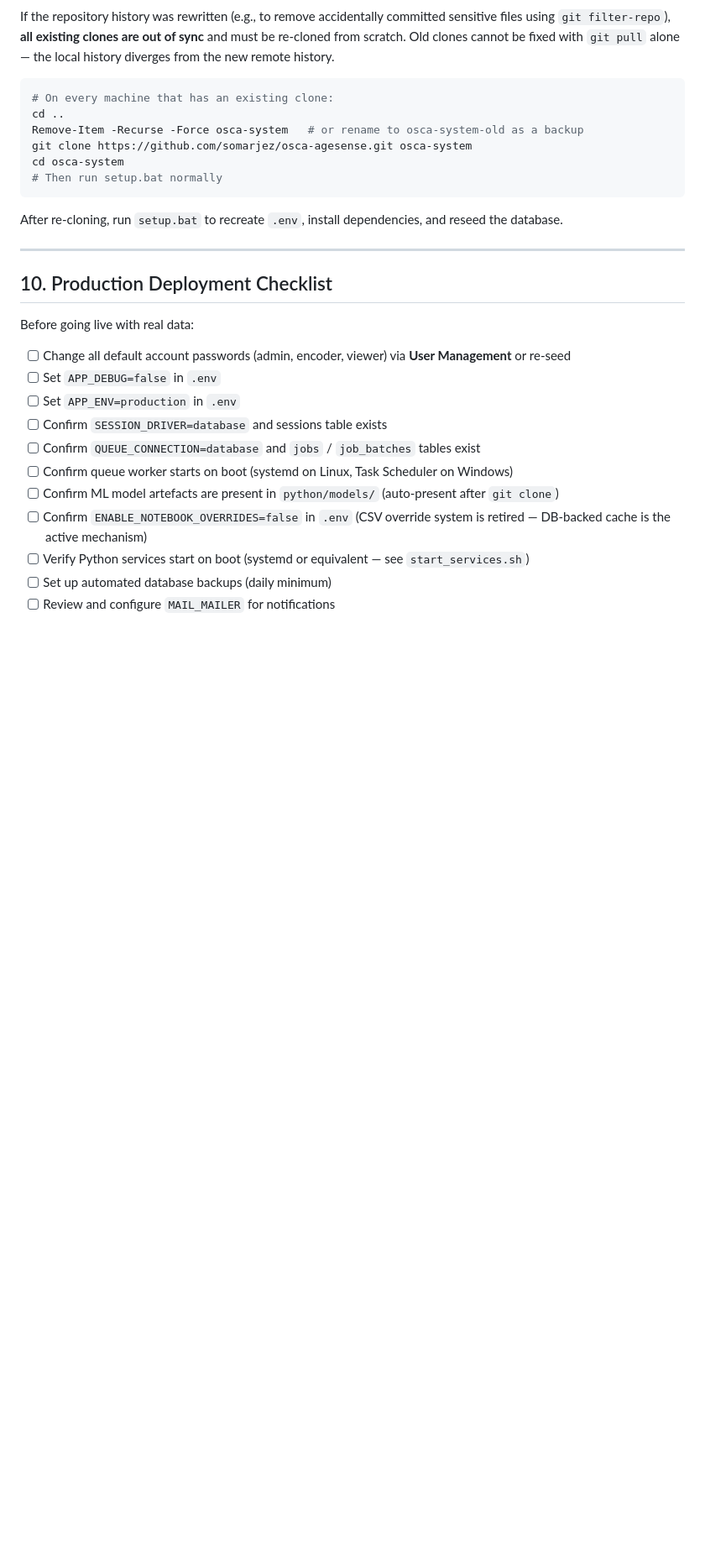
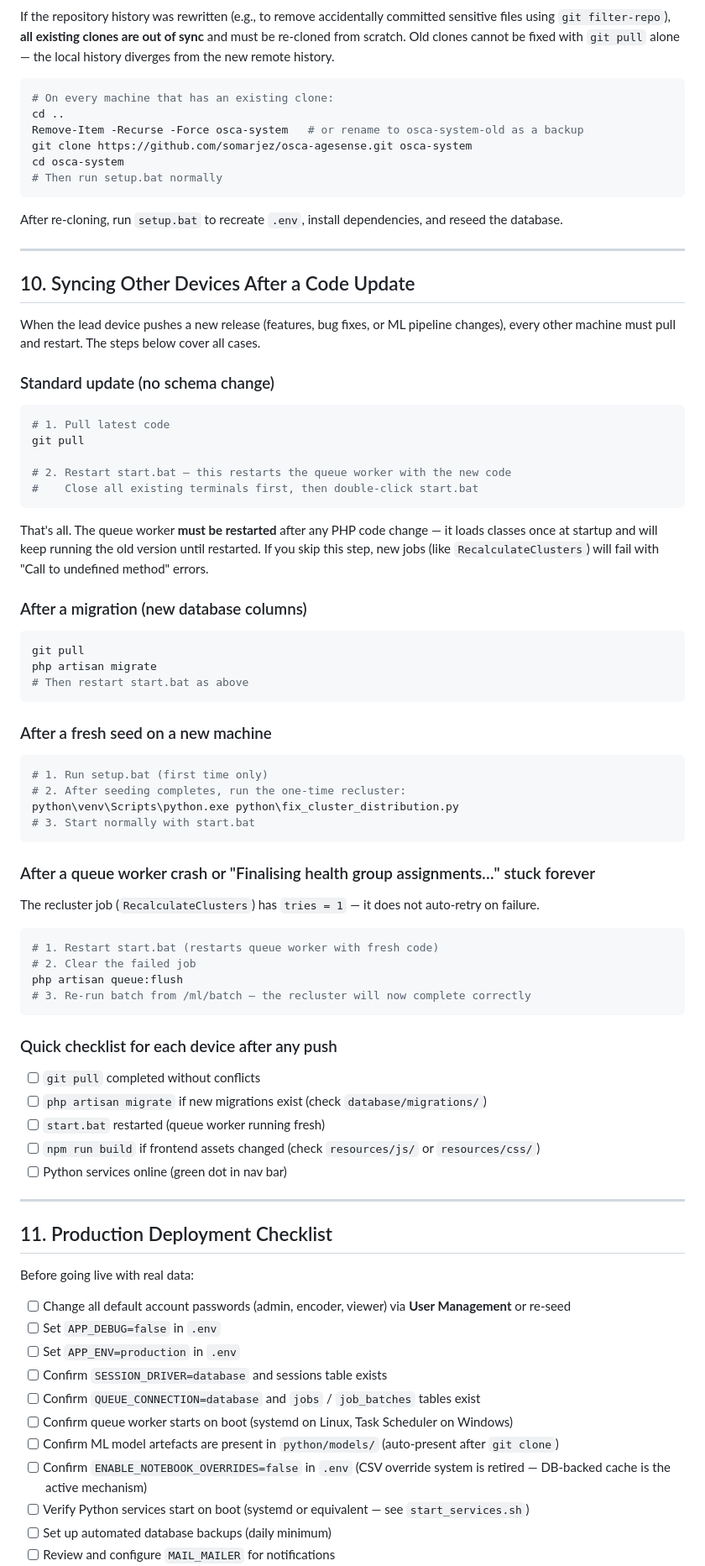
Before and after one commit to somarjez/osca-agesense, a Markdown page: docs/DEPLOYMENT.md, the part around one of its changes. Shown at 84% size. Drawn GitHub-style; blank space fills up the shorter version.

Commit message:
docs: update testing section and add other-devices sync guide
ML_PIPELINE.md:
- Update test_inference_paths.py description: now validates 14 model
  files, overrides disabled, 5 urgency cases, 8 priority_flag thresholds
- Update test_inference_e2e.py description: reflects new synthetic-senior
  approach and XAI field coverage
- Add note explaining why cluster assertions are informational in e2e tests
  (UMAP non-deterministic on 2 seniors; authoritative test is pipeline test 2)

DEPLOYMENT.md:
- Add §10 "Syncing Other Devices After a Code Update" covering: standard
  pull + restart, post-migration steps, fresh-seed one-time recluster,
  stuck recluster recovery, and a per-device post-push checklist
- Renumber old §10/§11 to §11/§12
- Add two new common errors: stuck "Finalising health group assignments"
  and "Call to undefined method runRecluster()" with root cause and fix

Co-Authored-By: Claude Sonnet 4.6 <noreply@anthropic.com>

````diff
--- a/docs/DEPLOYMENT.md
+++ b/docs/DEPLOYMENT.md
@@ -506,7 +506,61 @@ After re-cloning, run `setup.bat` to recreate `.env`, install dependencies, and
 
 ---
 
-## 10. Production Deployment Checklist
+## 10. Syncing Other Devices After a Code Update
+
+When the lead device pushes a new release (features, bug fixes, or ML pipeline changes), every other machine must pull and restart. The steps below cover all cases.
+
+### Standard update (no schema change)
+
+```powershell
+# 1. Pull latest code
+git pull
+
+# 2. Restart start.bat — this restarts the queue worker with the new code
+#    Close all existing terminals first, then double-click start.bat
+```
+
+That's all. The queue worker **must be restarted** after any PHP code change — it loads classes once at startup and will keep running the old version until restarted. If you skip this step, new jobs (like `RecalculateClusters`) will fail with "Call to undefined method" errors.
+
+### After a migration (new database columns)
+
+```powershell
+git pull
+php artisan migrate
+# Then restart start.bat as above
+```
+
+### After a fresh seed on a new machine
+
+```powershell
+# 1. Run setup.bat (first time only)
+# 2. After seeding completes, run the one-time recluster:
+python\venv\Scripts\python.exe python\fix_cluster_distribution.py
+# 3. Start normally with start.bat
+```
+
+### After a queue worker crash or "Finalising health group assignments…" stuck forever
+
+The recluster job (`RecalculateClusters`) has `tries = 1` — it does not auto-retry on failure.
+
+```powershell
+# 1. Restart start.bat (restarts queue worker with fresh code)
+# 2. Clear the failed job
+php artisan queue:flush
+# 3. Re-run batch from /ml/batch — the recluster will now complete correctly
+```
+
+### Quick checklist for each device after any push
+
+- [ ] `git pull` completed without conflicts
+- [ ] `php artisan migrate` if new migrations exist (check `database/migrations/`)
+- [ ] `start.bat` restarted (queue worker running fresh)
+- [ ] `npm run build` if frontend assets changed (check `resources/js/` or `resources/css/`)
+- [ ] Python services online (green dot in nav bar)
+
+---
+
+## 11. Production Deployment Checklist
 
 Before going live with real data:
 
````
Also changed, not shown: other parts of docs/DEPLOYMENT.md (+2 -0 lines), docs/ML_PIPELINE.md (+4 -2 lines).
